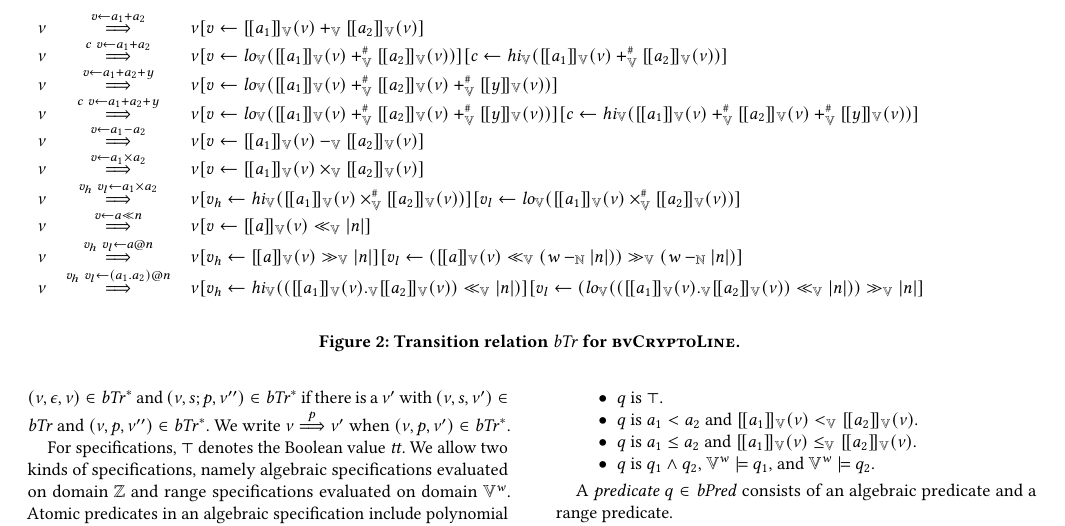
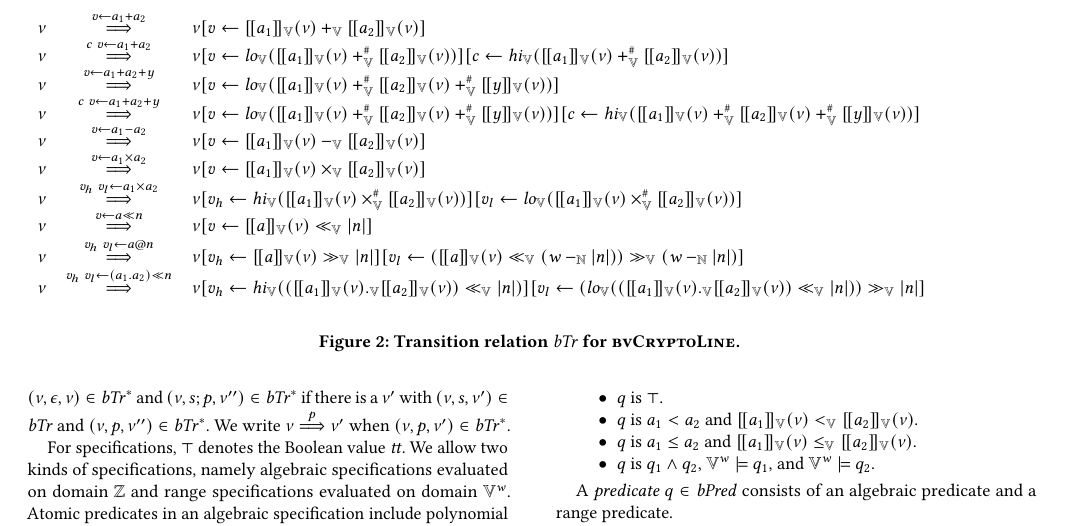
Before and after one commit to fmlab-iis/certified-constructs, a LaTeX paper (paper/acm/main.tex, which reads paper/acm/bvdsl.tex): part of page 4 of 14, cut so that both start at the same text. Compiled offline with pdfLaTeX.

Commit message:
Revert Fig 2.

```diff
--- a/paper/acm/bvdsl.tex
+++ b/paper/acm/bvdsl.tex
@@ -115,7 +115,7 @@ The variable $y$ in $v \leftarrow a_1 + a_2 + y$ and $c\ v \leftarrow a_1 + a_2
 \bvst & \goesto{v_h\ v_l \leftarrow a_1 \times a_2} & \bvst[v_h \leftarrow \hi_\bvop(\bvvalueof{a_1}(\bvst) \times_\bvop^\# \bvvalueof{a_2}(\bvst))][v_l \leftarrow \lo_\bvop(\bvvalueof{a_1}(\bvst) \times_\bvop^\# \bvvalueof{a_2}(\bvst))] \\
 \bvst & \goesto{v \leftarrow a \ll n} & \bvst[v \leftarrow \bvvalueof{a}(\bvst) \ll_\bvop \unsigned{n}] \\
 \bvst & \goesto{v_h\ v_l \leftarrow a @ n} & \bvst[v_h \leftarrow \bvvalueof{a}(\bvst) \gg_\bvop \unsigned{n}][v_l \leftarrow (\bvvalueof{a}(\bvst) \ll_\bvop (\wordsize -_{\bbfN} \unsigned{n})) \gg_\bvop (\wordsize -_{\bbfN} \unsigned{n})] \\
-\bvst & \goesto{v_h\ v_l \leftarrow (a_1 . a_2) @ n} & \bvst[v_h \leftarrow \hi_\bvop((\bvvalueof{a_1}(\bvst) ._\bvop \bvvalueof{a_2}(\bvst)) \ll_\bvop \unsigned{n})][v_l \leftarrow (\lo_\bvop((\bvvalueof{a_1}(\bvst) ._\bvop \bvvalueof{a_2}(\bvst)) \ll_\bvop \unsigned{n})) \gg_\bvop \unsigned{n}] \\
+\bvst & \goesto{v_h\ v_l \leftarrow (a_1 . a_2) \ll n} & \bvst[v_h \leftarrow \hi_\bvop((\bvvalueof{a_1}(\bvst) ._\bvop \bvvalueof{a_2}(\bvst)) \ll_\bvop \unsigned{n})][v_l \leftarrow (\lo_\bvop((\bvvalueof{a_1}(\bvst) ._\bvop \bvvalueof{a_2}(\bvst)) \ll_\bvop \unsigned{n})) \gg_\bvop \unsigned{n}] \\
 \end{array}
 \]
 \caption{Transition relation $\bvTr$ for \bvdsl. \label{fig:semantic-function-bvdsl}}
```
